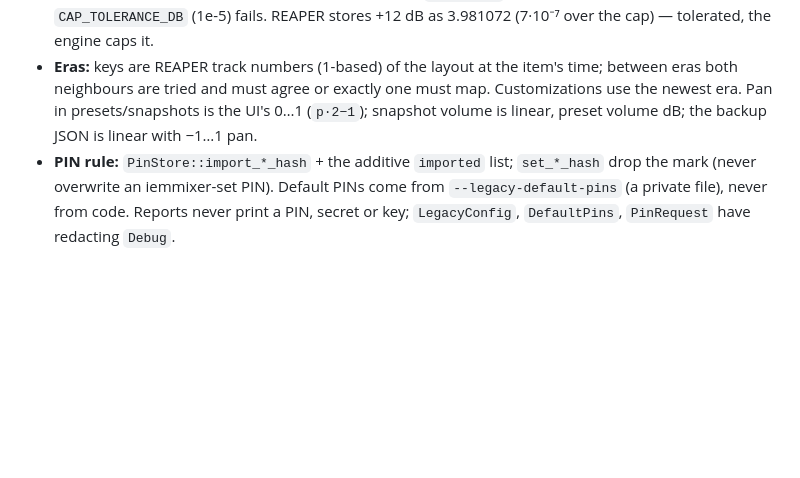
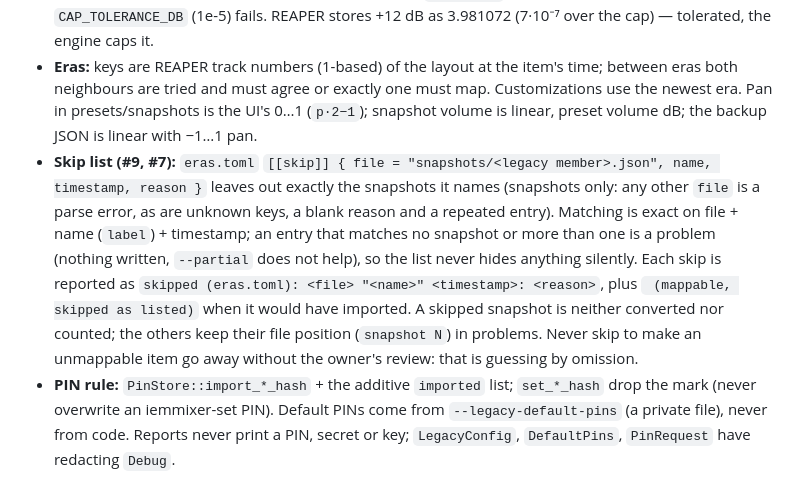
Before and after one commit to zbynekdrlik/iemmixer, a Markdown page: .claude/rules/migration.md, the part around the change. Rendered like a GitHub page; blank space fills up the shorter version.

Commit message:
docs(migrate): the eras.toml skip list in the S4 design note and rule
A dated addition to the S4 design note's eras sections (the entry shape, exact matching, stale and ambiguous entries as problems, the report line) and one bullet in the migration rule. The finding that motivates it is on #7.

Refs #9

Co-Authored-By: Claude Opus 5.5 (1M context) <noreply@anthropic.com>

```diff
--- a/.claude/rules/migration.md
+++ b/.claude/rules/migration.md
@@ -24,6 +24,7 @@ paths:
 - **Band sources are read once for the check** and written from what was checked. A source the write must read again (photos) is read bounded (`read_photo`: at most `PHOTO_MAX_BYTES + 1` bytes) and fails the run when its bytes differ from the checked ones; never `std::fs::read` a predecessor file of capped size.
 - **Caps:** the import runs the state through the engine's `reconcile`; a value moved by more than `CAP_TOLERANCE_DB` (1e-5) fails. REAPER stores +12 dB as 3.981072 (7·10⁻⁷ over the cap) — tolerated, the engine caps it.
 - **Eras:** keys are REAPER track numbers (1-based) of the layout at the item's time; between eras both neighbours are tried and must agree or exactly one must map. Customizations use the newest era. Pan in presets/snapshots is the UI's 0…1 (`p·2−1`); snapshot volume is linear, preset volume dB; the backup JSON is linear with −1…1 pan.
+- **Skip list (#9, #7):** `eras.toml` `[[skip]] { file = "snapshots/<legacy member>.json", name, timestamp, reason }` leaves out exactly the snapshots it names (snapshots only: any other `file` is a parse error, as are unknown keys, a blank reason and a repeated entry). Matching is exact on file + name (`label`) + timestamp; an entry that matches no snapshot or more than one is a problem (nothing written, `--partial` does not help), so the list never hides anything silently. Each skip is reported as `skipped (eras.toml): <file> "<name>" <timestamp>: <reason>`, plus ` (mappable, skipped as listed)` when it would have imported. A skipped snapshot is neither converted nor counted; the others keep their file position (`snapshot N`) in problems. Never skip to make an unmappable item go away without the owner's review: that is guessing by omission.
 - **PIN rule:** `PinStore::import_*_hash` + the additive `imported` list; `set_*_hash` drop the mark (never overwrite an iemmixer-set PIN). Default PINs come from `--legacy-default-pins` (a private file), never from code. Reports never print a PIN, secret or key; `LegacyConfig`, `DefaultPins`, `PinRequest` have redacting `Debug`.
 - **Push:** always write the `push_subs_v2_migrated` marker next to `push_subscriptions.json`, or the server's one-time cleanup empties the list.
 - **Test PEM keys** are built at runtime (`format!("-----BEGIN {k} KEY-----…", k = "PRIVATE")`): a literal key header trips gitleaks and the local staging hook.
```
Also changed, not shown: 1 other file.
